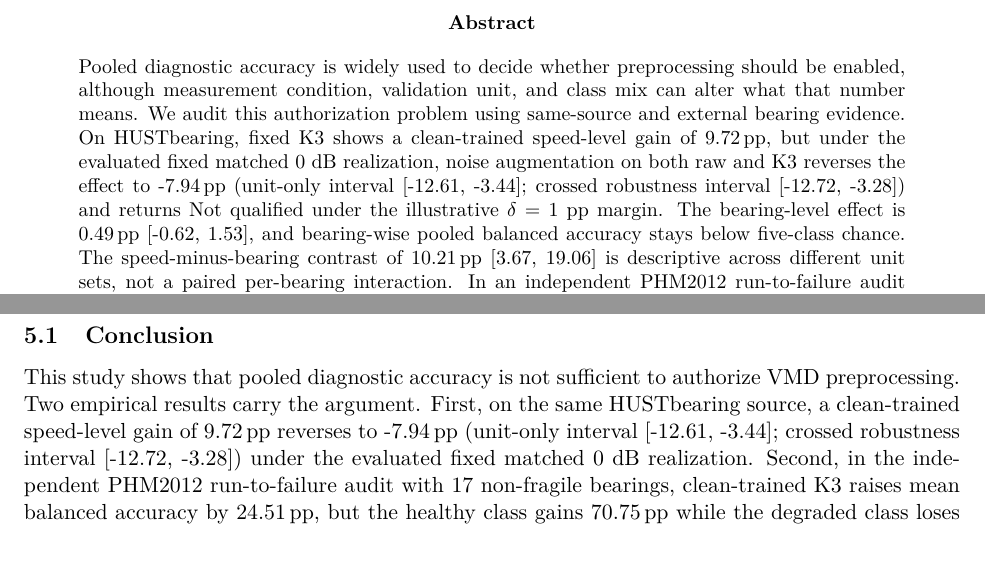
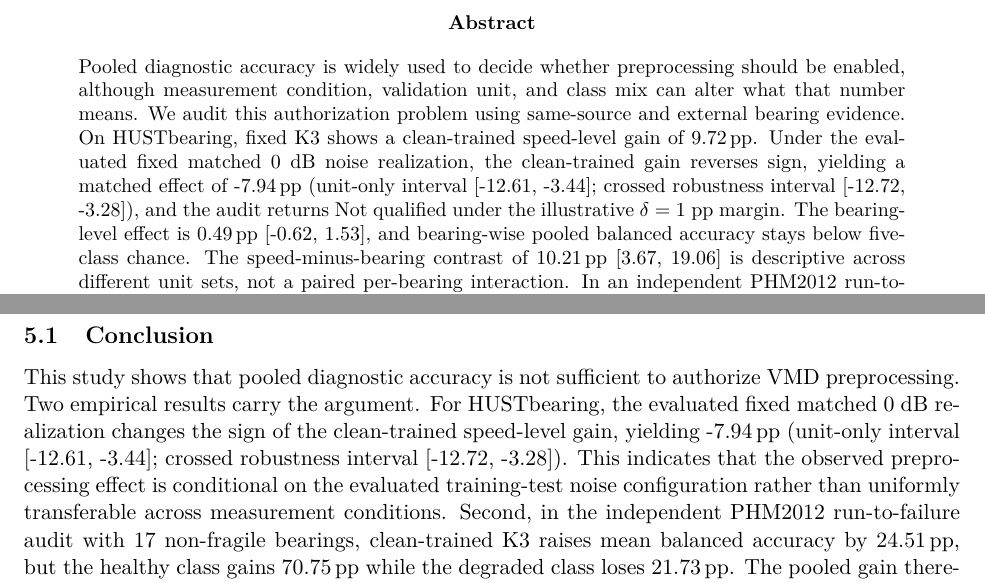
Before and after one commit to KKK-cell441/fixed-k3-pooled-accuracy-audit, a LaTeX paper (manuscript/main.tex): two parts of pages 1 and 12 of 20, joined at a grey line, cut so that both start at the same text, the shorter picture padded with empty space. Compiled offline with pdfLaTeX.

Commit message:
Apply final single-realization wording

```diff
--- a/manuscript/main.tex
+++ b/manuscript/main.tex
@@ -39,11 +39,11 @@ Pooled diagnostic accuracy is widely used to decide whether preprocessing
 should be enabled, although measurement condition, validation unit, and class
 mix can alter what that number means. We audit this authorization problem using
 same-source and external bearing evidence. On HUSTbearing, fixed K3 shows a
-clean-trained speed-level gain of \SI{9.72}{\pp}, but under the evaluated
-fixed matched 0 dB realization, noise augmentation on both raw and K3 reverses
-the effect to \SI{-7.94}{\pp}
+clean-trained speed-level gain of \SI{9.72}{\pp}. Under the evaluated fixed
+matched 0 dB noise realization, the clean-trained gain reverses sign, yielding
+a matched effect of \SI{-7.94}{\pp}
 (unit-only interval [-12.61, -3.44]; crossed robustness interval
-[-12.72, -3.28]) and returns Not qualified under the illustrative
+[-12.72, -3.28]), and the audit returns Not qualified under the illustrative
 $\delta=1$ pp margin. The bearing-level effect is \SI{0.49}{\pp}
 [-0.62, 1.53], and bearing-wise pooled balanced accuracy stays below five-class
 chance. The speed-minus-bearing contrast of \SI{10.21}{\pp}
@@ -830,11 +830,13 @@ screen with limited incremental value.
 \subsection{Conclusion}
 
 This study shows that pooled diagnostic accuracy is not sufficient to authorize
-VMD preprocessing. Two empirical results carry the argument. First, on the same
-HUSTbearing source, a clean-trained speed-level gain of \SI{9.72}{\pp} reverses
-to \SI{-7.94}{\pp} (unit-only interval [-12.61, -3.44]; crossed robustness
-interval [-12.72, -3.28]) under the evaluated fixed matched 0 dB realization.
-Second, in the independent PHM2012 run-to-failure audit with 17
+VMD preprocessing. Two empirical results carry the argument. For HUSTbearing,
+the evaluated fixed matched 0 dB realization changes the sign of the
+clean-trained speed-level gain, yielding \SI{-7.94}{\pp} (unit-only interval
+[-12.61, -3.44]; crossed robustness interval [-12.72, -3.28]). This indicates
+that the observed preprocessing effect is conditional on the evaluated
+training-test noise configuration rather than uniformly transferable across
+measurement conditions. Second, in the independent PHM2012 run-to-failure audit with 17
 non-fragile bearings, clean-trained K3 raises mean balanced accuracy by
 \SI{24.51}{\pp}, but the healthy class gains \SI{70.75}{\pp} while the degraded
 class loses \SI{21.73}{\pp}. The pooled gain therefore coexists with an
```
Also changed, not shown: manuscript/cover_letter_measurement.tex (+5 -5 lines), manuscript/cover_letter_measurement.pdf, manuscript/main.pdf, 1 other file.
